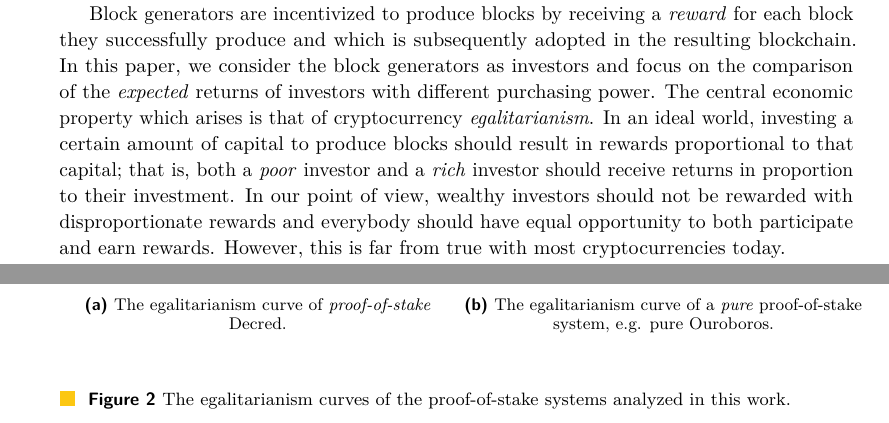
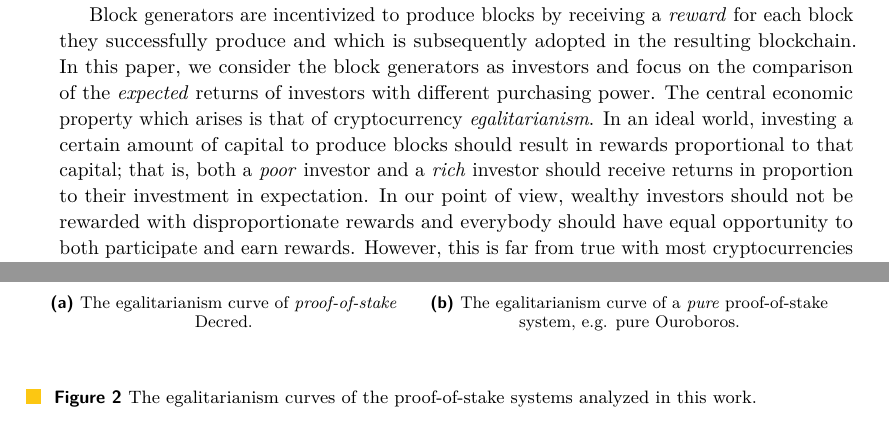
Before and after one commit to decrypto-org/egalitarianism, a LaTeX paper (egalitarianism.tex, which reads introduction.tex): two parts of pages 2 and 12 of 20 before the commit and two parts of pages 2 and 13 of 20 after it, joined at a grey line, cut so that both start at the same text. Compiled offline with pdfLaTeX.

Commit message:
Clarify that our model is in expectation

```diff
--- a/introduction.tex
+++ b/introduction.tex
@@ -42,7 +42,7 @@ purchasing power. The central economic property which arises is that of
 cryptocurrency \emph{egalitarianism}. In an ideal world, investing a certain
 amount of capital to produce blocks should result in rewards proportional to
 that capital; that is, both a \emph{poor} investor and a \emph{rich} investor
-should receive returns in proportion to their investment. In our point of view,
+should receive returns in proportion to their investment in expectation. In our point of view,
 wealthy investors should not be rewarded
 with disproportionate rewards and everybody should have equal opportunity to both participate
 and earn rewards. However, this is far from true with most cryptocurrencies
```
